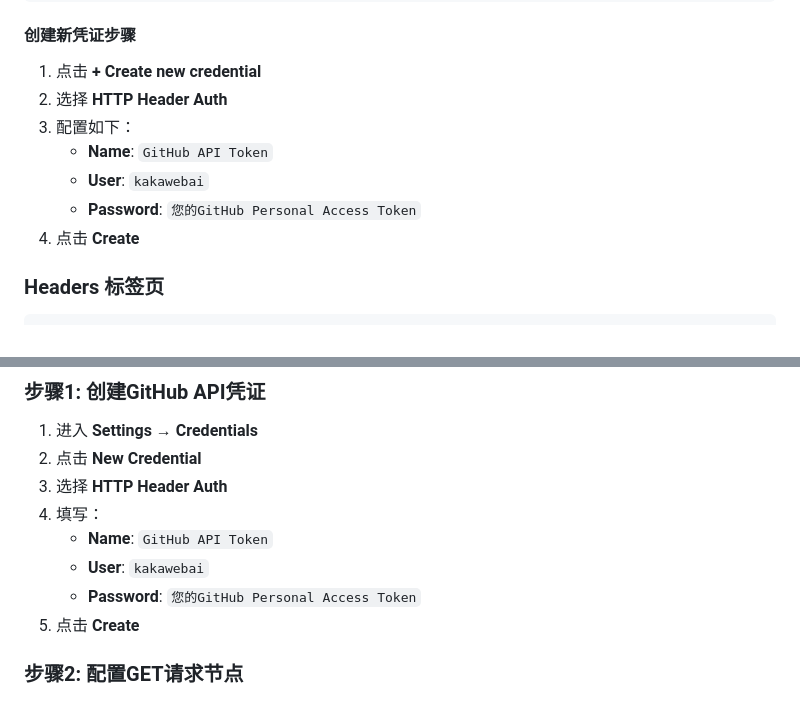
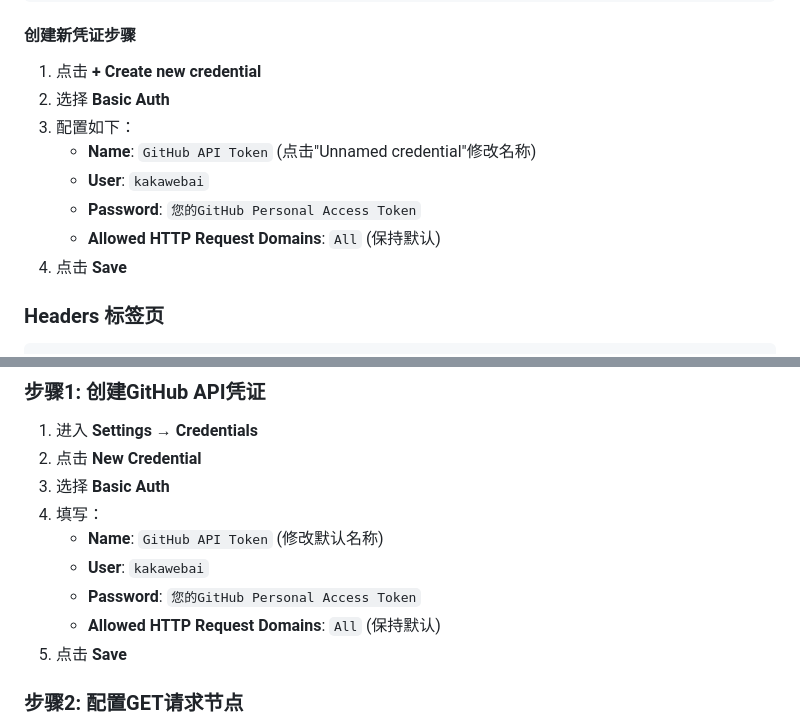
Before and after one commit to kakawebai/Free-Invoice-Templates-2, a Markdown page: N8N_INTERFACE_CONFIG.md, 2 parts joined by grey strips. Rendered like a GitHub page.

Commit message:
修正凭证创建步骤 - 使用Basic Auth类型和准确的界面配置

````diff
--- a/N8N_INTERFACE_CONFIG.md
+++ b/N8N_INTERFACE_CONFIG.md
@@ -17,12 +17,13 @@ Select Credential: + Create new credential
 
 #### 创建新凭证步骤
 1. 点击 **+ Create new credential**
-2. 选择 **HTTP Header Auth**
+2. 选择 **Basic Auth**
 3. 配置如下：
-   - **Name**: `GitHub API Token`
+   - **Name**: `GitHub API Token` (点击"Unnamed credential"修改名称)
    - **User**: `kakawebai`
    - **Password**: `您的GitHub Personal Access Token`
-4. 点击 **Create**
+   - **Allowed HTTP Request Domains**: `All` (保持默认)
+4. 点击 **Save**
 
 ### Headers 标签页
 ```
@@ -87,12 +88,13 @@ Reject Unauth: true
 ### 步骤1: 创建GitHub API凭证
 1. 进入 **Settings** → **Credentials**
 2. 点击 **New Credential**
-3. 选择 **HTTP Header Auth**
+3. 选择 **Basic Auth**
 4. 填写：
-   - **Name**: `GitHub API Token`
+   - **Name**: `GitHub API Token` (修改默认名称)
    - **User**: `kakawebai`
    - **Password**: `您的GitHub Personal Access Token`
-5. 点击 **Create**
+   - **Allowed HTTP Request Domains**: `All` (保持默认)
+5. 点击 **Save**
 
 ### 步骤2: 配置GET请求节点
 1. 添加 **HTTP Request** 节点
````
